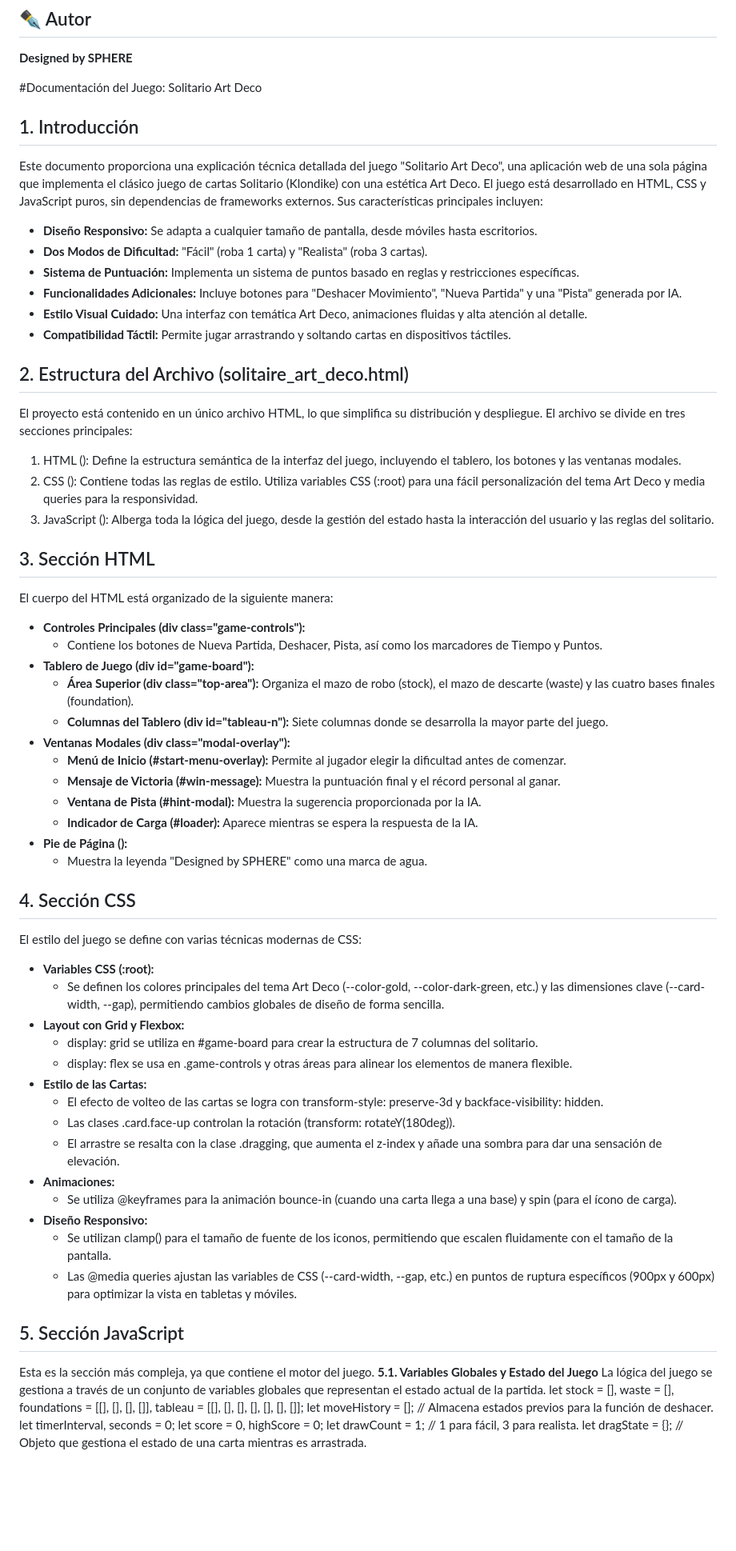
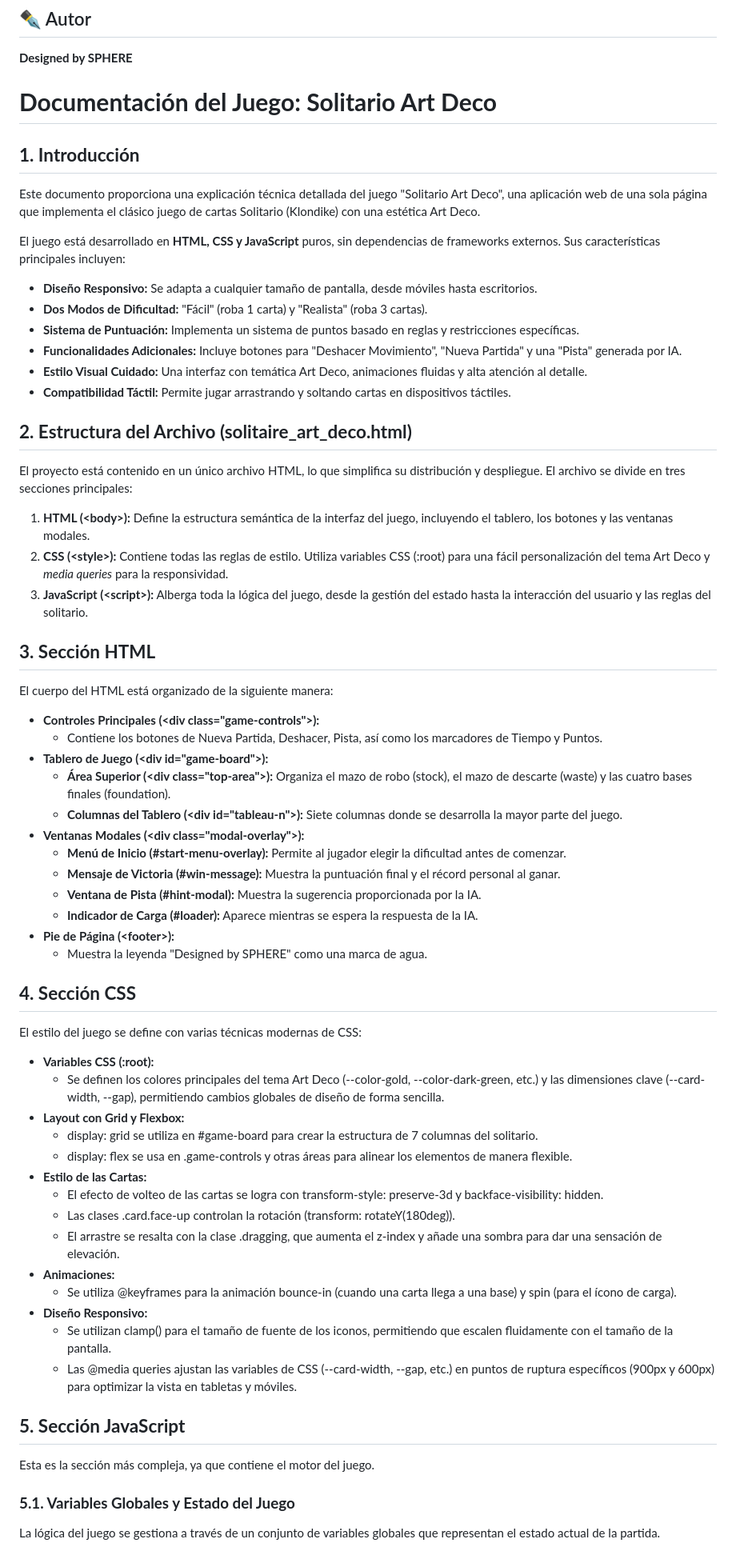
Before and after one commit to DubmanTroll/Solitaire-art-deco, a Markdown page: README.md, the part around one of its changes. Shown at 80% size. Rendered like a GitHub page; blank space fills up the shorter version.

Commit message:
Revise README formatting and content structure
Updated the README to improve formatting and clarity.

```diff
--- a/README.md
+++ b/README.md
@@ -29,41 +29,54 @@ Un juego de Solitario Klondike clásico reimaginado con una estética elegante A
 ## ✒️ Autor
 **Designed by SPHERE**
 
-#Documentación del Juego: Solitario Art Deco
-## 1. Introducción
+# **Documentación del Juego: Solitario Art Deco**
+
+## **1\. Introducción**
+
 Este documento proporciona una explicación técnica detallada del juego "Solitario Art Deco", una aplicación web de una sola página que implementa el clásico juego de cartas Solitario (Klondike) con una estética Art Deco.
-El juego está desarrollado en HTML, CSS y JavaScript puros, sin dependencias de frameworks externos. Sus características principales incluyen:
+
+El juego está desarrollado en **HTML, CSS y JavaScript** puros, sin dependencias de frameworks externos. Sus características principales incluyen:
+
 * **Diseño Responsivo:** Se adapta a cualquier tamaño de pantalla, desde móviles hasta escritorios.
 * **Dos Modos de Dificultad:** "Fácil" (roba 1 carta) y "Realista" (roba 3 cartas).
 * **Sistema de Puntuación:** Implementa un sistema de puntos basado en reglas y restricciones específicas.
 * **Funcionalidades Adicionales:** Incluye botones para "Deshacer Movimiento", "Nueva Partida" y una "Pista" generada por IA.
 * **Estilo Visual Cuidado:** Una interfaz con temática Art Deco, animaciones fluidas y alta atención al detalle.
 * **Compatibilidad Táctil:** Permite jugar arrastrando y soltando cartas en dispositivos táctiles.
-## 2. Estructura del Archivo (solitaire_art_deco.html)
+
+## **2\. Estructura del Archivo (solitaire\_art\_deco.html)**
+
 El proyecto está contenido en un único archivo HTML, lo que simplifica su distribución y despliegue. El archivo se divide en tres secciones principales:
-1.   HTML (<body>): Define la estructura semántica de la interfaz del juego, incluyendo el tablero, los botones y las ventanas modales.
-2.  CSS (<style>): Contiene todas las reglas de estilo. Utiliza variables CSS (:root) para una fácil personalización del tema Art Deco y media queries para la responsividad.
-3.  JavaScript (<script>): Alberga toda la lógica del juego, desde la gestión del estado hasta la interacción del usuario y las reglas del solitario.
-## 3. Sección HTML
+
+1. **HTML (\<body\>):** Define la estructura semántica de la interfaz del juego, incluyendo el tablero, los botones y las ventanas modales.
+2. **CSS (\<style\>):** Contiene todas las reglas de estilo. Utiliza variables CSS (:root) para una fácil personalización del tema Art Deco y *media queries* para la responsividad.
+3. **JavaScript (\<script\>):** Alberga toda la lógica del juego, desde la gestión del estado hasta la interacción del usuario y las reglas del solitario.
+
+## **3\. Sección HTML**
+
 El cuerpo del HTML está organizado de la siguiente manera:
-* **Controles Principales (div class="game-controls"):**
+
+* **Controles Principales (\<div class="game-controls"\>):**
   * Contiene los botones de Nueva Partida, Deshacer, Pista, así como los marcadores de Tiempo y Puntos.
-* **Tablero de Juego (div id="game-board"):**
-  * **Área Superior (div class="top-area"):** Organiza el mazo de robo (stock), el mazo de descarte (waste) y las cuatro bases finales (foundation).
-  * **Columnas del Tablero (div id="tableau-n"):** Siete columnas donde se desarrolla la mayor parte del juego.
-* **Ventanas Modales (div class="modal-overlay"):**
-  * **Menú de Inicio (#start-menu-overlay):** Permite al jugador elegir la dificultad antes de comenzar.
-  * **Mensaje de Victoria (#win-message):** Muestra la puntuación final y el récord personal al ganar.
-  * **Ventana de Pista (#hint-modal):** Muestra la sugerencia proporcionada por la IA.
-  * **Indicador de Carga (#loader):** Aparece mientras se espera la respuesta de la IA.
-* **Pie de Página (<footer>):**
+* **Tablero de Juego (\<div id="game-board"\>):**
+  * **Área Superior (\<div class="top-area"\>):** Organiza el mazo de robo (stock), el mazo de descarte (waste) y las cuatro bases finales (foundation).
+  * **Columnas del Tablero (\<div id="tableau-n"\>):** Siete columnas donde se desarrolla la mayor parte del juego.
+* **Ventanas Modales (\<div class="modal-overlay"\>):**
+  * **Menú de Inicio (\#start-menu-overlay):** Permite al jugador elegir la dificultad antes de comenzar.
+  * **Mensaje de Victoria (\#win-message):** Muestra la puntuación final y el récord personal al ganar.
+  * **Ventana de Pista (\#hint-modal):** Muestra la sugerencia proporcionada por la IA.
+  * **Indicador de Carga (\#loader):** Aparece mientras se espera la respuesta de la IA.
+* **Pie de Página (\<footer\>):**
   * Muestra la leyenda "Designed by SPHERE" como una marca de agua.
-## 4. Sección CSS
+
+## **4\. Sección CSS**
+
 El estilo del juego se define con varias técnicas modernas de CSS:
+
 * **Variables CSS (:root):**
-  * Se definen los colores principales del tema Art Deco (--color-gold, --color-dark-green, etc.) y las dimensiones clave (--card-width, --gap), permitiendo cambios globales de diseño de forma sencilla.
+  * Se definen los colores principales del tema Art Deco (--color-gold, \--color-dark-green, etc.) y las dimensiones clave (--card-width, \--gap), permitiendo cambios globales de diseño de forma sencilla.
 * **Layout con Grid y Flexbox:**
-  * display: grid se utiliza en #game-board para crear la estructura de 7 columnas del solitario.
+  * display: grid se utiliza en \#game-board para crear la estructura de 7 columnas del solitario.
   * display: flex se usa en .game-controls y otras áreas para alinear los elementos de manera flexible.
 * **Estilo de las Cartas:**
   * El efecto de volteo de las cartas se logra con transform-style: preserve-3d y backface-visibility: hidden.
@@ -73,15 +86,13 @@ El estilo del juego se define con varias técnicas modernas de CSS:
   * Se utiliza @keyframes para la animación bounce-in (cuando una carta llega a una base) y spin (para el ícono de carga).
 * **Diseño Responsivo:**
   * Se utilizan clamp() para el tamaño de fuente de los iconos, permitiendo que escalen fluidamente con el tamaño de la pantalla.
-  * Las @media queries ajustan las variables de CSS (--card-width, --gap, etc.) en puntos de ruptura específicos (900px y 600px) para optimizar la vista en tabletas y móviles.
-## 5. Sección JavaScript
+  * Las @media queries ajustan las variables de CSS (--card-width, \--gap, etc.) en puntos de ruptura específicos (900px y 600px) para optimizar la vista en tabletas y móviles.
+
+## **5\. Sección JavaScript**
+
 Esta es la sección más compleja, ya que contiene el motor del juego.
-**5.1. Variables Globales y Estado del Juego**
+
+### **5.1. Variables Globales y Estado del Juego**
+
 La lógica del juego se gestiona a través de un conjunto de variables globales que representan el estado actual de la partida.
-let stock = [], waste = [], foundations = [[], [], [], []], tableau = [[], [], [], [], [], [], []];
-let moveHistory = []; // Almacena estados previos para la función de deshacer.
-let timerInterval, seconds = 0;
-let score = 0, highScore = 0;
-let drawCount = 1; // 1 para fácil, 3 para realista.
-let dragState = {}; // Objeto que gestiona el estado de una carta mientras es arrastrada.
 
```
Also changed, not shown: other parts of README.md (+71 -51 lines).
